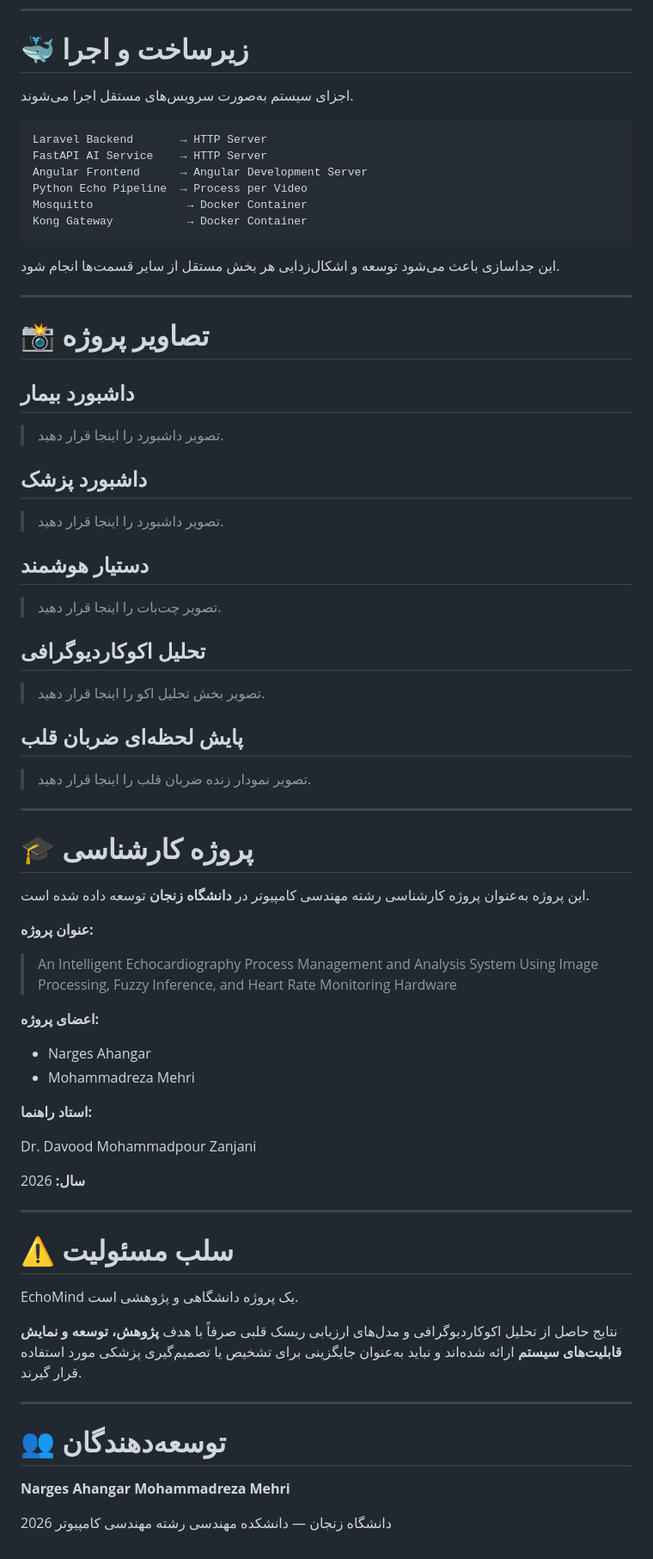
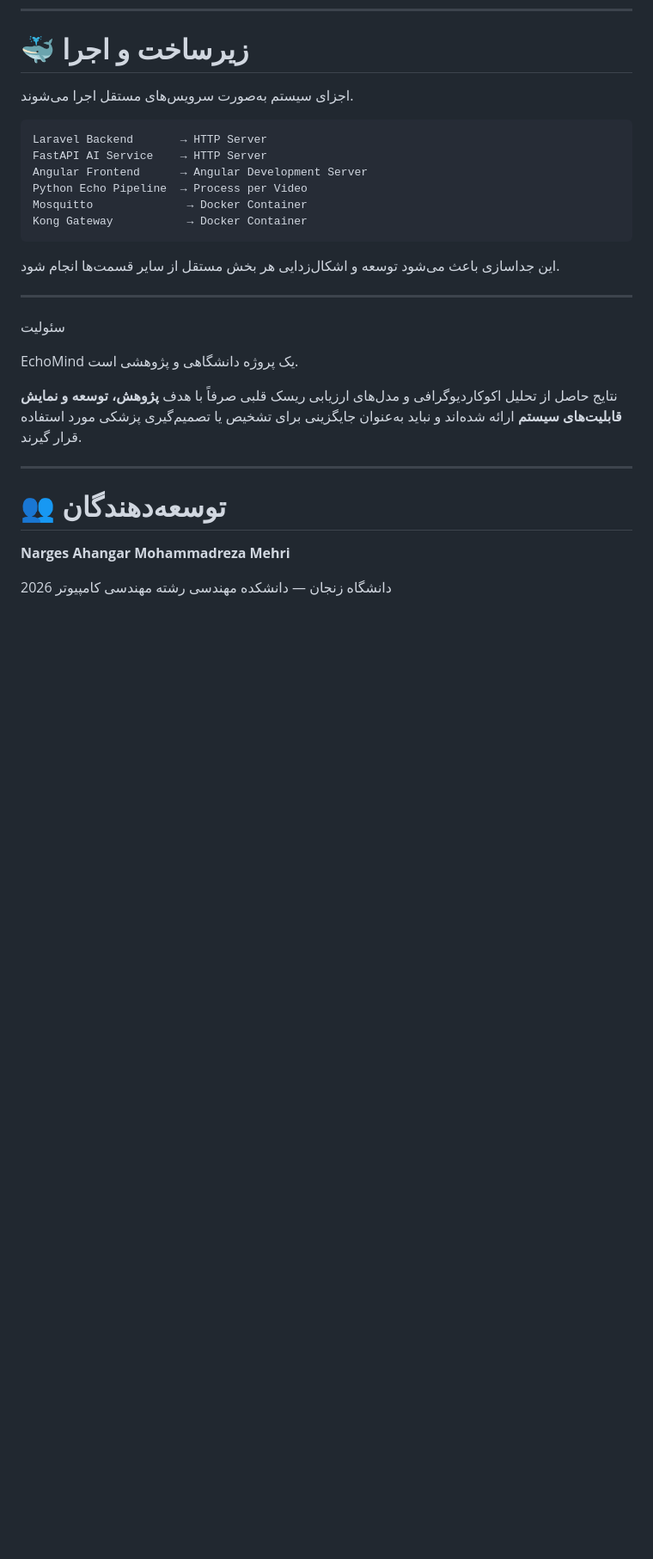
Before and after one commit to Mreza-mh/echo_prj, a Markdown page: README.md, the part around the change. Shown at 86% size. Drawn GitHub-style; blank space fills up the shorter version.

```diff
--- a/README.md
+++ b/README.md
@@ -347,52 +347,7 @@ Kong Gateway           → Docker Container
 
 ---
 
-# 📸 تصاویر پروژه
-
-## داشبورد بیمار
-
-> تصویر داشبورد را اینجا قرار دهید.
-
-## داشبورد پزشک
-
-> تصویر داشبورد را اینجا قرار دهید.
-
-## دستیار هوشمند
-
-> تصویر چت‌بات را اینجا قرار دهید.
-
-## تحلیل اکوکاردیوگرافی
-
-> تصویر بخش تحلیل اکو را اینجا قرار دهید.
-
-## پایش لحظه‌ای ضربان قلب
-
-> تصویر نمودار زنده ضربان قلب را اینجا قرار دهید.
-
----
-
-# 🎓 پروژه کارشناسی
-
-این پروژه به‌عنوان پروژه کارشناسی رشته مهندسی کامپیوتر در **دانشگاه زنجان** توسعه داده شده است.
-
-**عنوان پروژه:**
-
-> An Intelligent Echocardiography Process Management and Analysis System Using Image Processing, Fuzzy Inference, and Heart Rate Monitoring Hardware
-
-**اعضای پروژه:**
-
-* Narges Ahangar
-* Mohammadreza Mehri
-
-**استاد راهنما:**
-
-Dr. Davood Mohammadpour Zanjani
-
-**سال:** 2026
-
----
-
-# ⚠️ سلب مسئولیت
+سئولیت
 
 EchoMind یک پروژه دانشگاهی و پژوهشی است.
 
```
